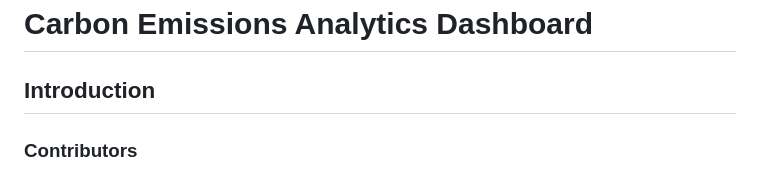
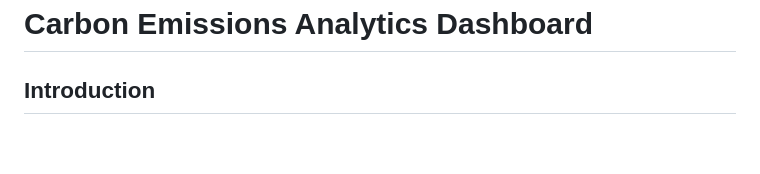
Before and after one commit to juyee1698/RTCBlackWingsHack, a Markdown page: README.md, the part around the change printed below. Rendered like a GitHub page; blank space fills up the shorter version.

```diff
--- a/README.md
+++ b/README.md
@@ -24,5 +24,4 @@
 
 ## Introduction
 
-### Contributors
 
```
Also changed, not shown: other parts of README.md (+25 -3 lines).
